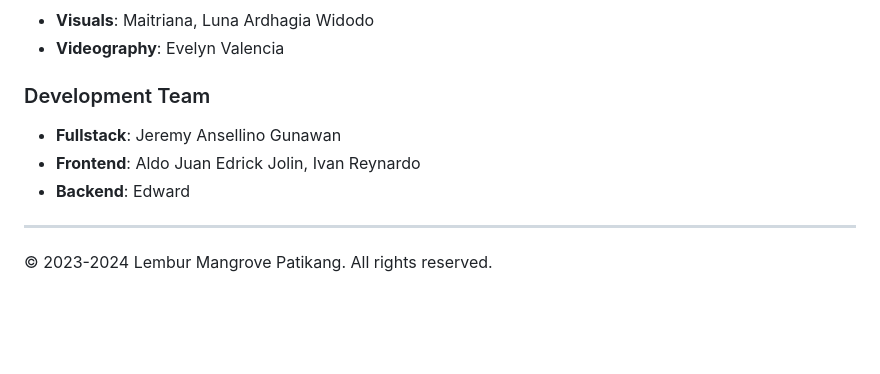
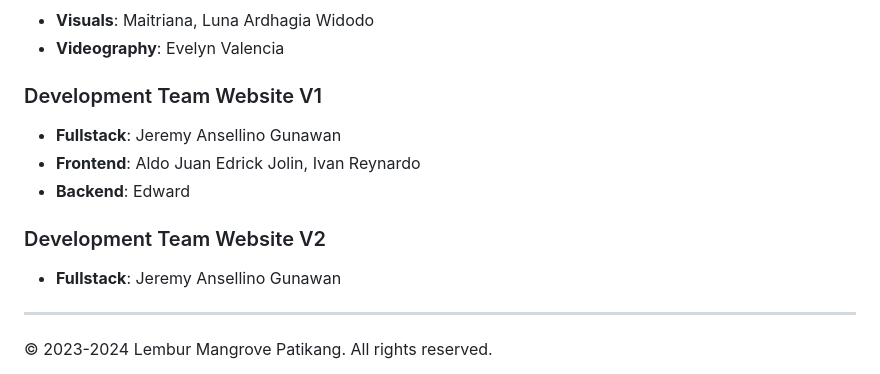
Before and after one commit to Ansellino/UMNGrove, a Markdown page: README.md, the part around the change. Rendered like a GitHub page; blank space fills up the shorter version.

Commit message:
fix: fix the readme

```diff
--- a/README.md
+++ b/README.md
@@ -424,11 +424,15 @@ We extend our gratitude to the following contributors and partners:
 -   **Visuals**: Maitriana, Luna Ardhagia Widodo
 -   **Videography**: Evelyn Valencia
 
-### Development Team
+### Development Team Website V1
 
 -   **Fullstack**: Jeremy Ansellino Gunawan
 -   **Frontend**: Aldo Juan Edrick Jolin, Ivan Reynardo
 -   **Backend**: Edward
+
+### Development Team Website V2
+
+-   **Fullstack**: Jeremy Ansellino Gunawan
 
 ---
 
```
